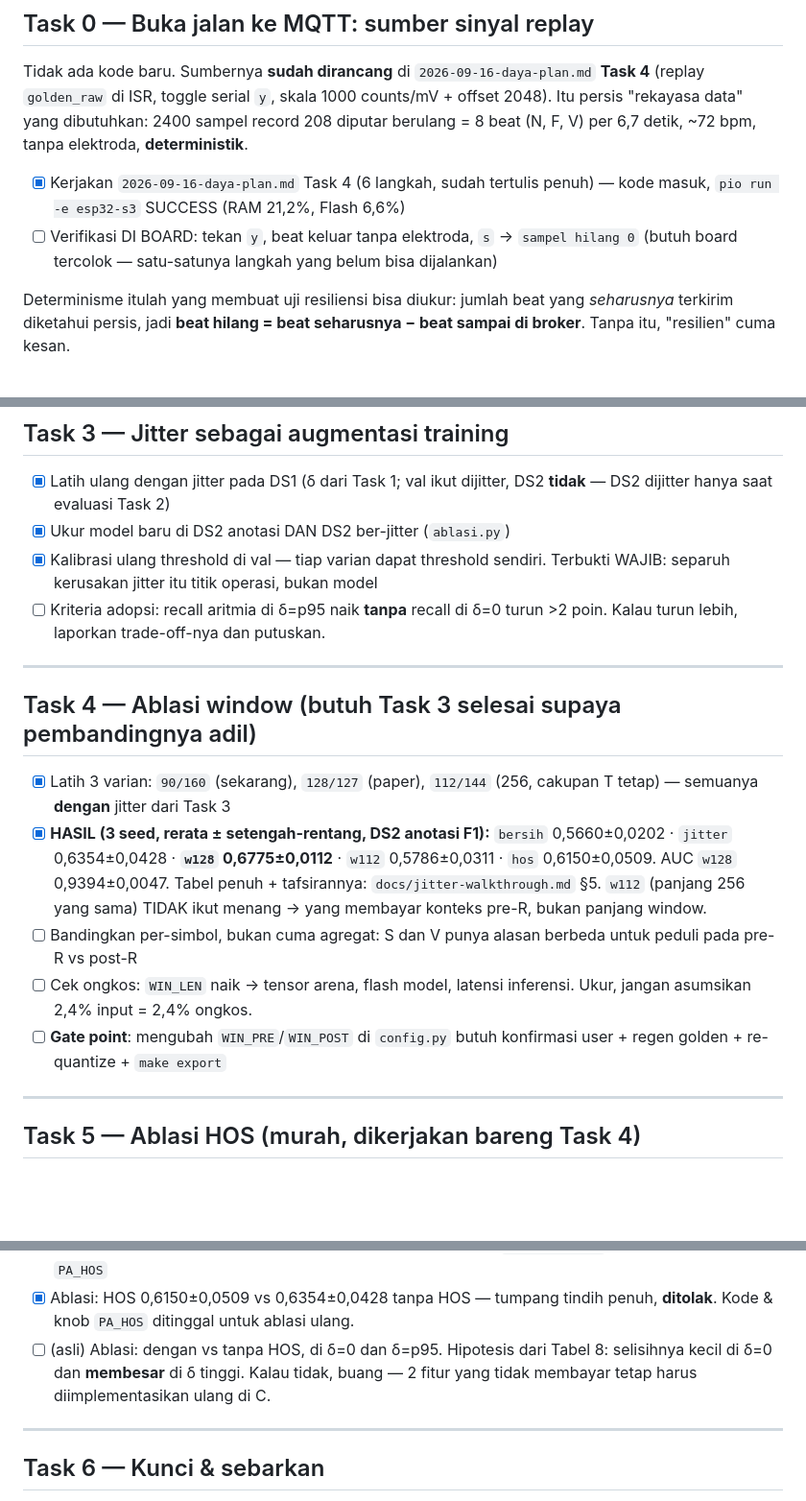
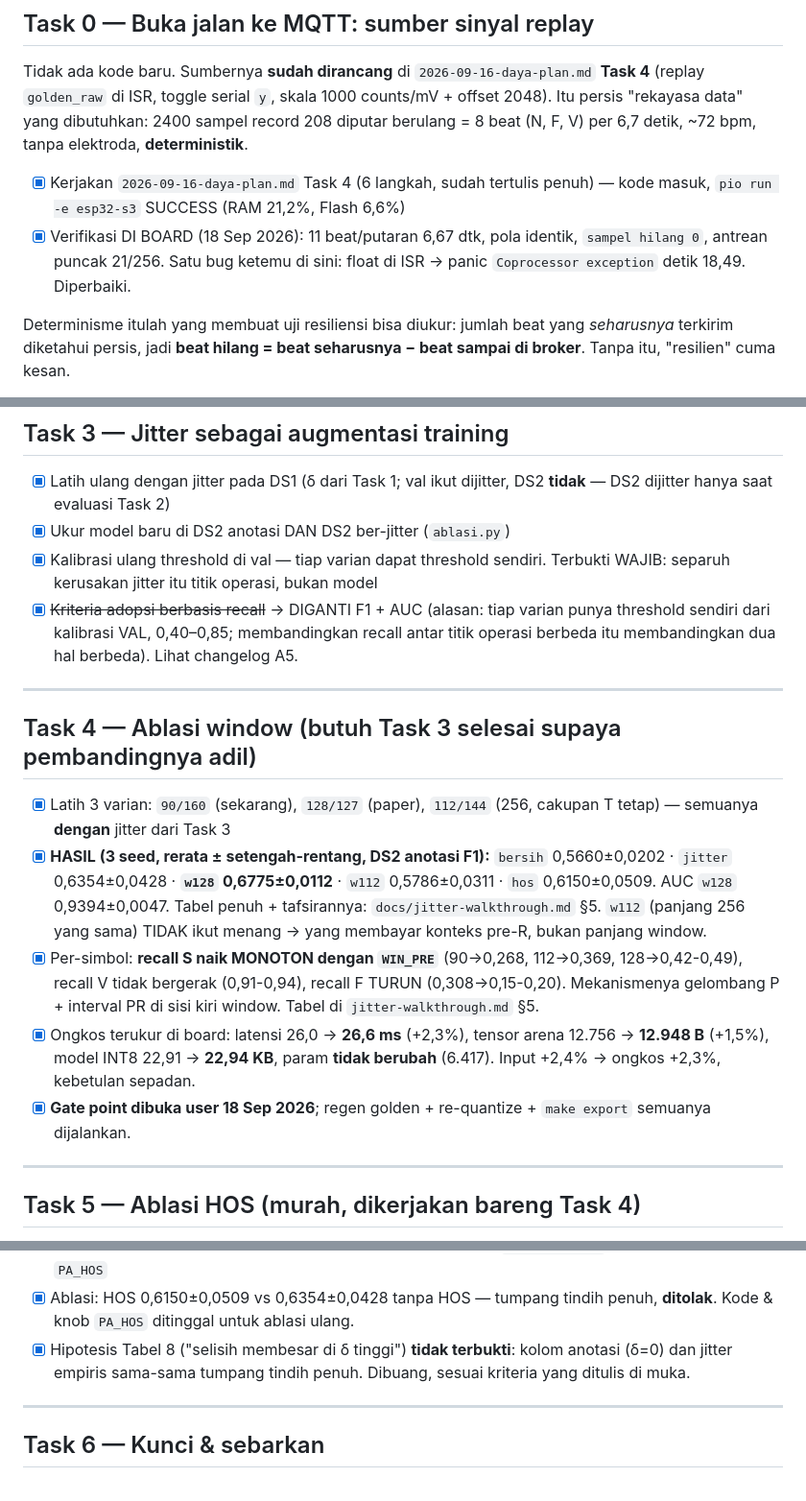
Before and after one commit to mrrizaldi/projek-akhir, a Markdown page: model/docs/2026-09-18-robustness-plan.md, 3 parts joined by grey strips. Shown at 96% size. Rendered like a GitHub page; blank space fills up the shorter version.

```diff
--- a/model/docs/2026-09-18-robustness-plan.md
+++ b/model/docs/2026-09-18-robustness-plan.md
@@ -73,8 +73,9 @@ dibutuhkan: 2400 sampel record 208 diputar berulang = 8 beat (N, F, V) per
 
 - [x] Kerjakan `2026-09-16-daya-plan.md` Task 4 (6 langkah, sudah tertulis penuh)
       — kode masuk, `pio run -e esp32-s3` SUCCESS (RAM 21,2%, Flash 6,6%)
-- [ ] Verifikasi DI BOARD: tekan `y`, beat keluar tanpa elektroda, `s` → `sampel hilang 0`
-      (butuh board tercolok — satu-satunya langkah yang belum bisa dijalankan)
+- [x] Verifikasi DI BOARD (18 Sep 2026): 11 beat/putaran 6,67 dtk, pola identik,
+      `sampel hilang 0`, antrean puncak 21/256. Satu bug ketemu di sini: float
+      di ISR → panic `Coprocessor exception` detik 18,49. Diperbaiki.
 
 Determinisme itulah yang membuat uji resiliensi bisa diukur: jumlah beat yang
 *seharusnya* terkirim diketahui persis, jadi **beat hilang = beat seharusnya −
@@ -153,8 +154,10 @@ labels  = ...                            # tetap dari sym[idx] — anotasi asli
 - [x] Ukur model baru di DS2 anotasi DAN DS2 ber-jitter (`ablasi.py`)
 - [x] Kalibrasi ulang threshold di val — tiap varian dapat threshold sendiri.
       Terbukti WAJIB: separuh kerusakan jitter itu titik operasi, bukan model
-- [ ] Kriteria adopsi: recall aritmia di δ=p95 naik **tanpa** recall di δ=0
-      turun >2 poin. Kalau turun lebih, laporkan trade-off-nya dan putuskan.
+- [x] ~~Kriteria adopsi berbasis recall~~ → DIGANTI F1 + AUC (alasan: tiap varian
+      punya threshold sendiri dari kalibrasi VAL, 0,40–0,85; membandingkan recall
+      antar titik operasi berbeda itu membandingkan dua hal berbeda).
+      Lihat changelog A5.
 
 ---
 
@@ -168,12 +171,15 @@ labels  = ...                            # tetap dari sym[idx] — anotasi asli
       Tabel penuh + tafsirannya: `docs/jitter-walkthrough.md` §5.
       `w112` (panjang 256 yang sama) TIDAK ikut menang → yang membayar konteks
       pre-R, bukan panjang window.
-- [ ] Bandingkan per-simbol, bukan cuma agregat: S dan V punya alasan berbeda
-      untuk peduli pada pre-R vs post-R
-- [ ] Cek ongkos: `WIN_LEN` naik → tensor arena, flash model, latensi inferensi.
-      Ukur, jangan asumsikan 2,4% input = 2,4% ongkos.
-- [ ] **Gate point**: mengubah `WIN_PRE`/`WIN_POST` di `config.py` butuh
-      konfirmasi user + regen golden + re-quantize + `make export`
+- [x] Per-simbol: **recall S naik MONOTON dengan `WIN_PRE`** (90→0,268,
+      112→0,369, 128→0,42-0,49), recall V tidak bergerak (0,91-0,94), recall F
+      TURUN (0,308→0,15-0,20). Mekanismenya gelombang P + interval PR di sisi
+      kiri window. Tabel di `jitter-walkthrough.md` §5.
+- [x] Ongkos terukur di board: latensi 26,0 → **26,6 ms** (+2,3%), tensor arena
+      12.756 → **12.948 B** (+1,5%), model INT8 22,91 → **22,94 KB**, param
+      **tidak berubah** (6.417). Input +2,4% → ongkos +2,3%, kebetulan sepadan.
+- [x] **Gate point dibuka user 18 Sep 2026**; regen golden + re-quantize +
+      `make export` semuanya dijalankan.
 
 ---
 
@@ -191,9 +197,9 @@ di MCU, dan window-nya sudah ada di RAM saat itu.
       jadi turunan lewat `PA_HOS`
 - [x] Ablasi: HOS 0,6150±0,0509 vs 0,6354±0,0428 tanpa HOS — tumpang tindih
       penuh, **ditolak**. Kode & knob `PA_HOS` ditinggal untuk ablasi ulang.
-- [ ] (asli) Ablasi: dengan vs tanpa HOS, di δ=0 dan δ=p95. Hipotesis dari Tabel 8:
-      selisihnya kecil di δ=0 dan **membesar** di δ tinggi. Kalau tidak, buang —
-      2 fitur yang tidak membayar tetap harus diimplementasikan ulang di C.
+- [x] Hipotesis Tabel 8 ("selisih membesar di δ tinggi") **tidak terbukti**:
+      kolom anotasi (δ=0) dan jitter empiris sama-sama tumpang tindih penuh.
+      Dibuang, sesuai kriteria yang ditulis di muka.
 
 ---
 
```
Also changed, not shown: model/CLAUDE.md (+1 -1 lines), model/docs/jitter-walkthrough.md (+33 -0 lines).
